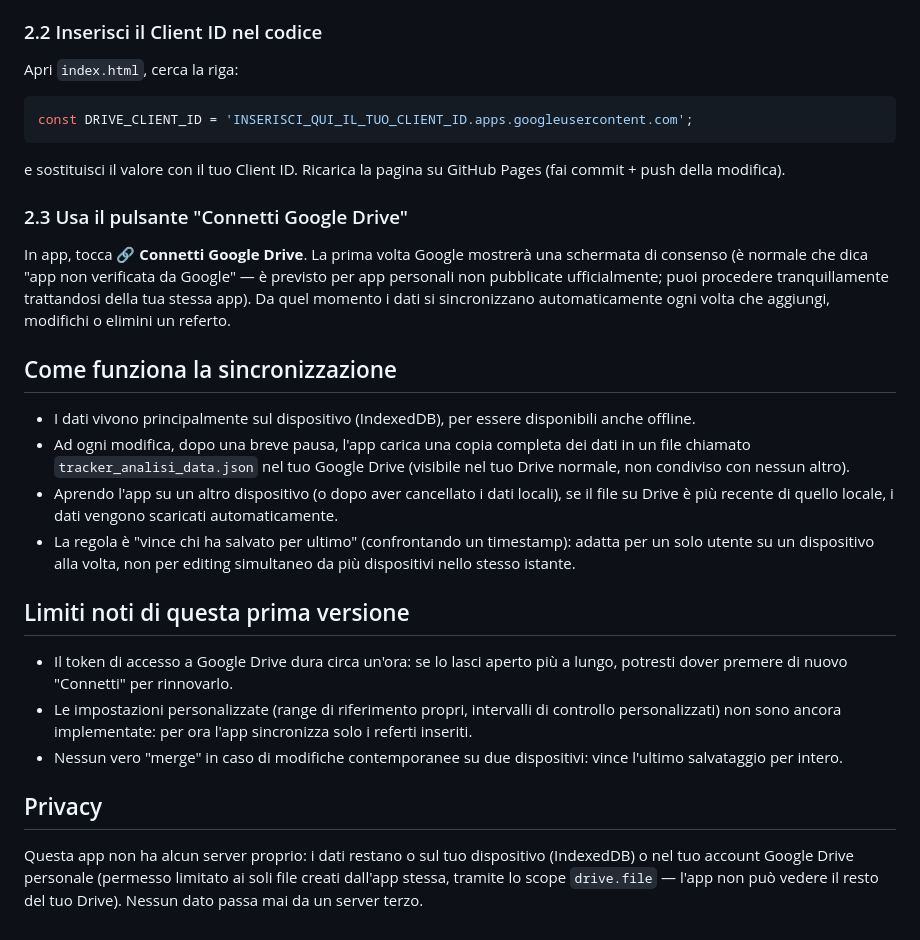
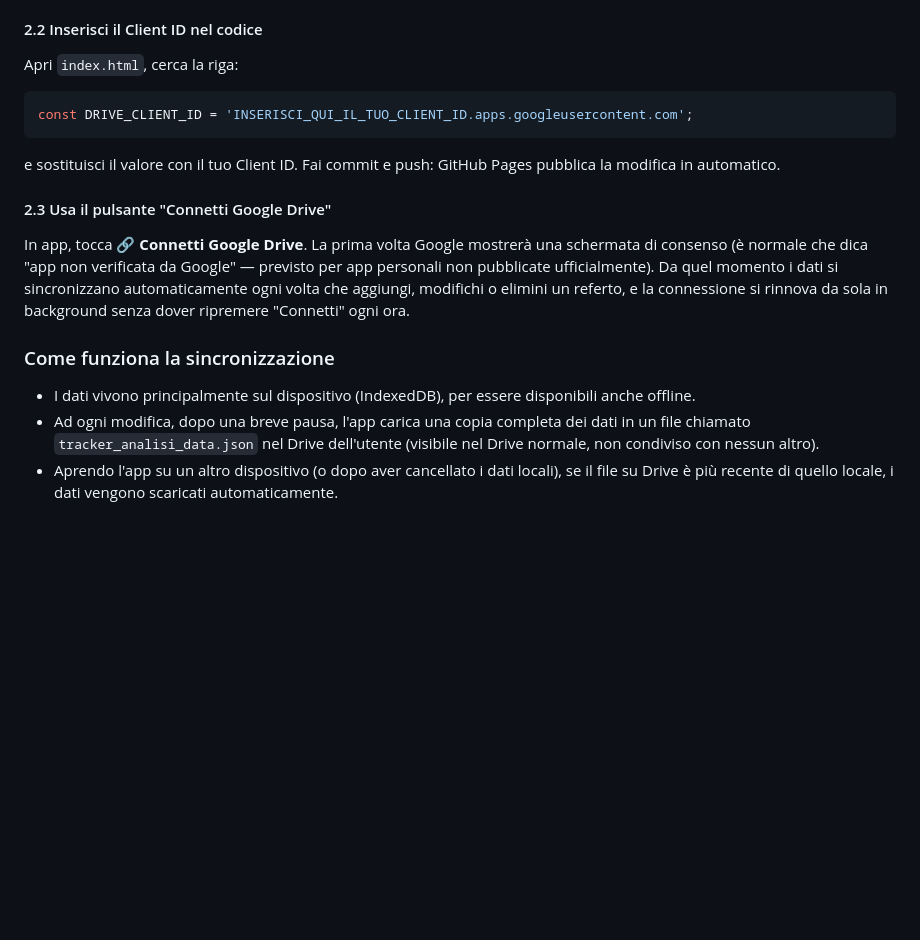
Before and after one commit to VinceNeede/HealthTracker, a Markdown page: README.md, the part around one of its changes. Rendered like a GitHub page; blank space fills up the shorter version.

````diff
--- a/README.md
+++ b/README.md
@@ -50,6 +100,6 @@ dispositivi, segui questi passaggi:
      `.apps.googleusercontent.com`)
 
-### 2.2 Inserisci il Client ID nel codice
+#### 2.2 Inserisci il Client ID nel codice
 
 Apri `index.html`, cerca la riga:
 
@@ -57,45 +107,25 @@ Apri `index.html`, cerca la riga:
 const DRIVE_CLIENT_ID = 'INSERISCI_QUI_IL_TUO_CLIENT_ID.apps.googleusercontent.com';
 ```
 
-e sostituisci il valore con il tuo Client ID. Ricarica la pagina su GitHub
-Pages (fai commit + push della modifica).
+e sostituisci il valore con il tuo Client ID. Fai commit e push: GitHub
+Pages pubblica la modifica in automatico.
 
-### 2.3 Usa il pulsante "Connetti Google Drive"
+#### 2.3 Usa il pulsante "Connetti Google Drive"
 
-In app, tocca **🔗 Connetti Google Drive**. La prima volta Google mostrerà una
-schermata di consenso (è normale che dica "app non verificata da Google" —
-è previsto per app personali non pubblicate ufficialmente; puoi procedere
-tranquillamente trattandosi della tua stessa app). Da quel momento i dati si
-sincronizzano automaticamente ogni volta che aggiungi, modifichi o elimini
-un referto.
+In app, tocca **🔗 Connetti Google Drive**. La prima volta Google mostrerà
+una schermata di consenso (è normale che dica "app non verificata da
+Google" — previsto per app personali non pubblicate ufficialmente). Da
+quel momento i dati si sincronizzano automaticamente ogni volta che
+aggiungi, modifichi o elimini un referto, e la connessione si rinnova da
+sola in background senza dover ripremere "Connetti" ogni ora.
 
-## Come funziona la sincronizzazione
+### Come funziona la sincronizzazione
 
 - I dati vivono principalmente sul dispositivo (IndexedDB), per essere
   disponibili anche offline.
-- Ad ogni modifica, dopo una breve pausa, l'app carica una copia completa dei
-  dati in un file chiamato `tracker_analisi_data.json` nel tuo Google Drive
-  (visibile nel tuo Drive normale, non condiviso con nessun altro).
+- Ad ogni modifica, dopo una breve pausa, l'app carica una copia completa
+  dei dati in un file chiamato `tracker_analisi_data.json` nel Drive
+  dell'utente (visibile nel Drive normale, non condiviso con nessun altro).
 - Aprendo l'app su un altro dispositivo (o dopo aver cancellato i dati
-  locali), se il file su Drive è più recente di quello locale, i dati vengono
-  scaricati automaticamente.
-- La regola è "vince chi ha salvato per ultimo" (confrontando un timestamp):
-  adatta per un solo utente su un dispositivo alla volta, non per editing
-  simultaneo da più dispositivi nello stesso istante.
-
-## Limiti noti di questa prima versione
-
-- Il token di accesso a Google Drive dura circa un'ora: se lo lasci aperto
-  più a lungo, potresti dover premere di nuovo "Connetti" per rinnovarlo.
-- Le impostazioni personalizzate (range di riferimento propri, intervalli di
-  controllo personalizzati) non sono ancora implementate: per ora l'app
-  sincronizza solo i referti inseriti.
-- Nessun vero "merge" in caso di modifiche contemporanee su due dispositivi:
-  vince l'ultimo salvataggio per intero.
-
-## Privacy
-
-Questa app non ha alcun server proprio: i dati restano o sul tuo dispositivo
-(IndexedDB) o nel tuo account Google Drive personale (permesso limitato ai
-soli file creati dall'app stessa, tramite lo scope `drive.file` — l'app non
-può vedere il resto del tuo Drive). Nessun dato passa mai da un server terzo.
+  locali), se il file su Drive è più recente di quello locale, i dati
+  vengono scaricati automaticamente.
````
Also changed, not shown: other parts of README.md (+73 -23 lines).
